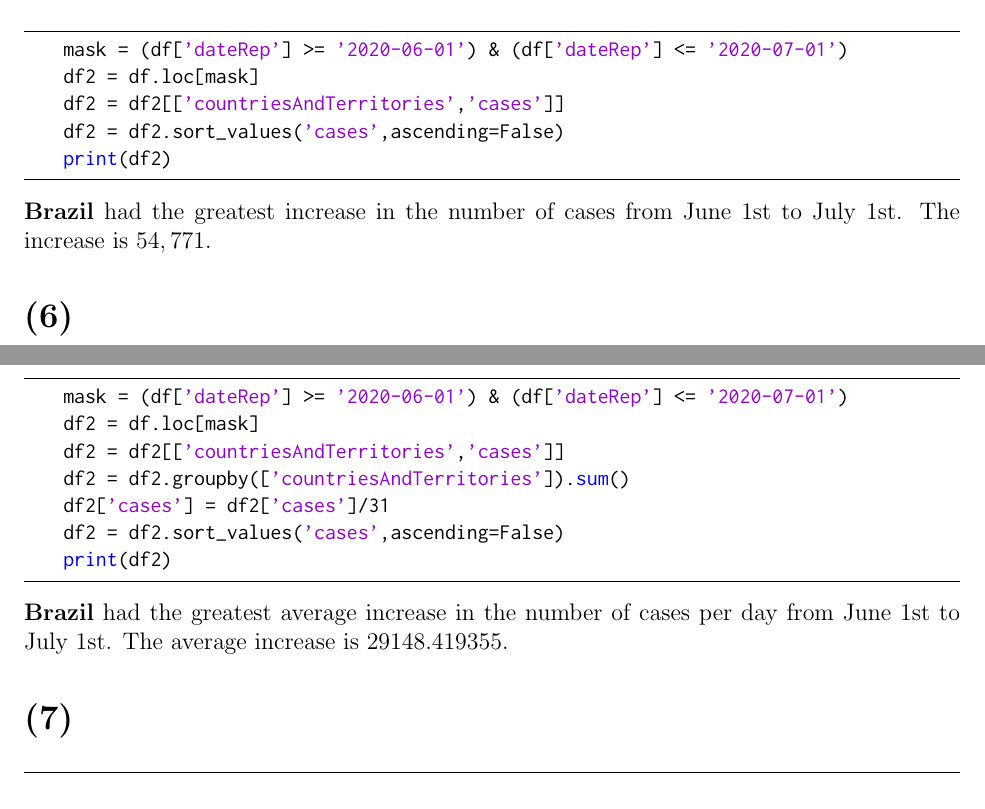
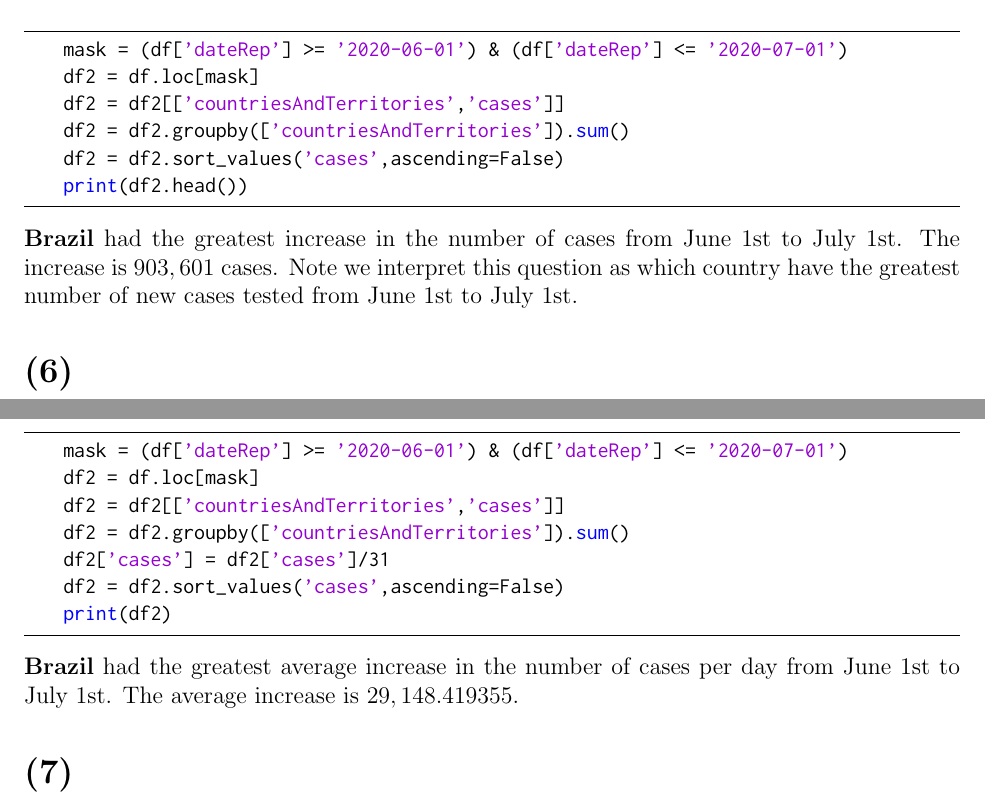
Before and after one commit to choH/csds313_written_assignments, a LaTeX problem sheet (assignment_1/article.tex): two parts of pages 3 and 4 of 6, joined at a grey line, cut so that both start at the same text. Compiled offline with pdfLaTeX.

Commit message:
🐛 Fix Problem 5 after clarification, now interpret as sum during June.

```diff
--- a/assignment_1/article.tex
+++ b/assignment_1/article.tex
@@ -146,10 +146,11 @@
     mask = (df['dateRep'] >= '2020-06-01') & (df['dateRep'] <= '2020-07-01')
     df2 = df.loc[mask]
     df2 = df2[['countriesAndTerritories','cases']]
+    df2 = df2.groupby(['countriesAndTerritories']).sum()
     df2 = df2.sort_values('cases',ascending=False)
-    print(df2)
+    print(df2.head())
 \end{lstlisting}
-\textbf{Brazil} had the greatest increase in the number of cases from June 1st to July 1st. The increase is $54,771$.
+\textbf{Brazil} had the greatest increase in the number of cases from June 1st to July 1st. The increase is $903,601$ cases. Note we interpret this question as which country have the greatest number of new cases tested from June 1st to July 1st.
 
 \section*{(6)}
 \begin{lstlisting}
@@ -161,7 +162,7 @@
     df2 = df2.sort_values('cases',ascending=False)
     print(df2)
 \end{lstlisting}
-\textbf{Brazil} had the greatest average increase in the number of cases per day from June 1st to July 1st. The average increase is $29148.419355$.
+\textbf{Brazil} had the greatest average increase in the number of cases per day from June 1st to July 1st. The average increase is $29,148.419355$.
 
 \section*{(7)}
 \begin{lstlisting}
```
Also changed, not shown: 1 other file.
